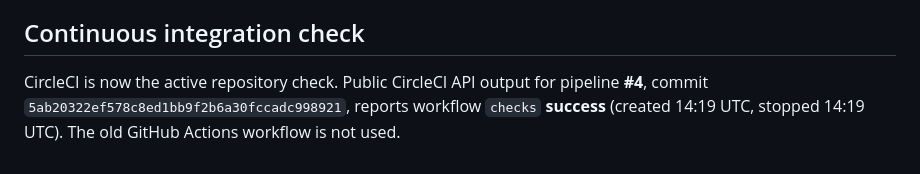
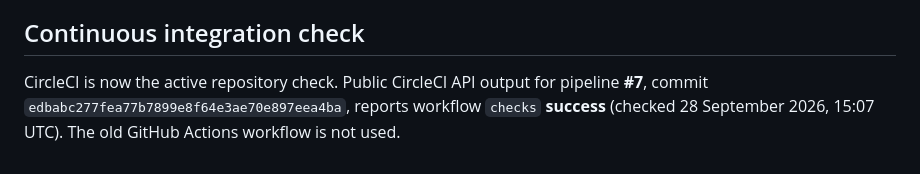
Before and after one commit to Jennycruzy/pledgebook, a Markdown page: docs/progress/finish.md, the part around the change. GitHub-like rendering.

Commit message:
Record continuous integration result

```diff
--- a/docs/progress/finish.md
+++ b/docs/progress/finish.md
@@ -161,6 +161,6 @@ point to the public URL and state the limits honestly.
 ## Continuous integration check
 
 CircleCI is now the active repository check. Public CircleCI API output for
-pipeline **#4**, commit `5ab20322ef578c8ed1bb9f2b6a30fccadc998921`, reports
-workflow `checks` **success** (created 14:19 UTC, stopped 14:19 UTC). The old
+pipeline **#7**, commit `edbabc277fea77b7899e8f64e3ae70e897eea4ba`, reports
+workflow `checks` **success** (checked 28 September 2026, 15:07 UTC). The old
 GitHub Actions workflow is not used.
```
